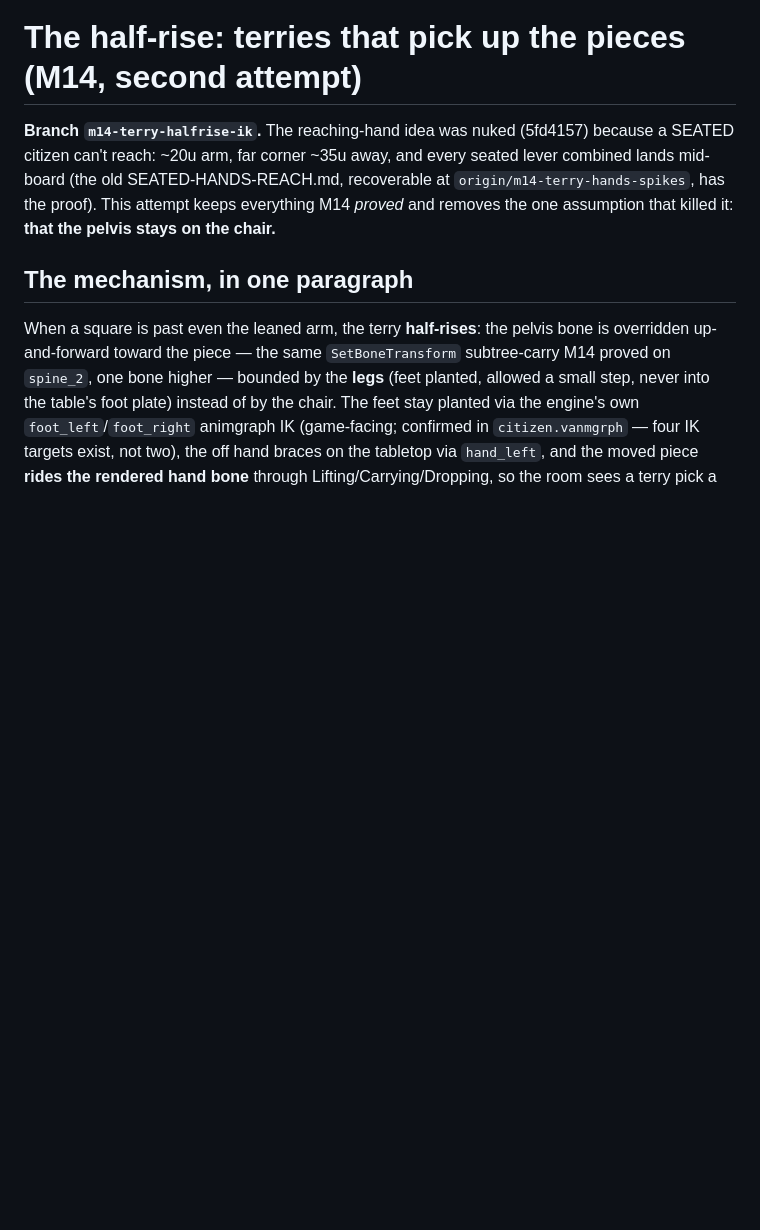
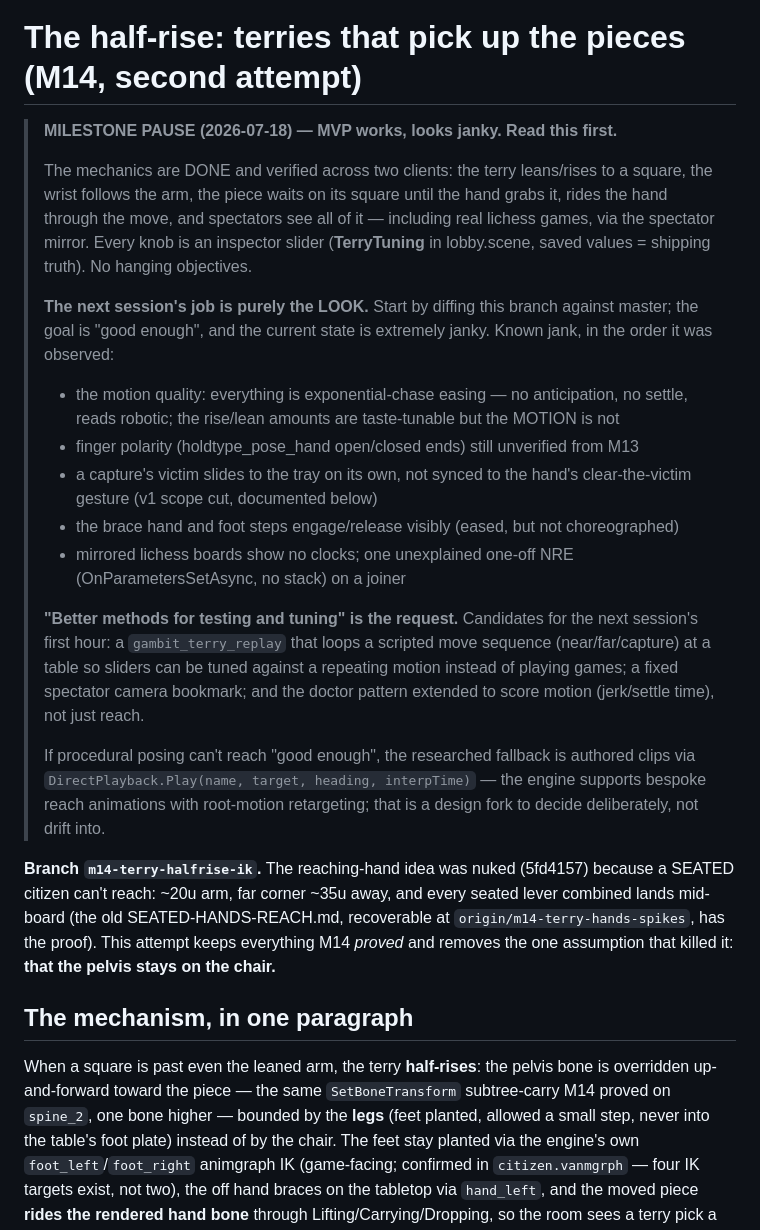
Before and after one commit to Gamah/gambit, a Markdown page: TERRY-HALFRISE.md, the part around one of its changes. Rendered like a GitHub page; blank space fills up the shorter version.

```diff
--- a/TERRY-HALFRISE.md
+++ b/TERRY-HALFRISE.md
@@ -1,4 +1,35 @@
 # The half-rise: terries that pick up the pieces (M14, second attempt)
+
+> **MILESTONE PAUSE (2026-07-18) — MVP works, looks janky. Read this first.**
+>
+> The mechanics are DONE and verified across two clients: the terry leans/rises to a
+> square, the wrist follows the arm, the piece waits on its square until the hand grabs
+> it, rides the hand through the move, and spectators see all of it — including real
+> lichess games, via the spectator mirror. Every knob is an inspector slider
+> (**TerryTuning** in lobby.scene, saved values = shipping truth). No hanging objectives.
+>
+> **The next session's job is purely the LOOK.** Start by diffing this branch against
+> master; the goal is "good enough", and the current state is extremely janky. Known
+> jank, in the order it was observed:
+> - the motion quality: everything is exponential-chase easing — no anticipation, no
+>   settle, reads robotic; the rise/lean amounts are taste-tunable but the MOTION is not
+> - finger polarity (holdtype_pose_hand open/closed ends) still unverified from M13
+> - a capture's victim slides to the tray on its own, not synced to the hand's
+>   clear-the-victim gesture (v1 scope cut, documented below)
+> - the brace hand and foot steps engage/release visibly (eased, but not choreographed)
+> - mirrored lichess boards show no clocks; one unexplained one-off NRE
+>   (OnParametersSetAsync, no stack) on a joiner
+>
+> **"Better methods for testing and tuning" is the request.** Candidates for the next
+> session's first hour: a `gambit_terry_replay` that loops a scripted move sequence
+> (near/far/capture) at a table so sliders can be tuned against a repeating motion
+> instead of playing games; a fixed spectator camera bookmark; and the doctor pattern
+> extended to score motion (jerk/settle time), not just reach.
+>
+> If procedural posing can't reach "good enough", the researched fallback is authored
+> clips via `DirectPlayback.Play(name, target, heading, interpTime)` — the engine
+> supports bespoke reach animations with root-motion retargeting; that is a design fork
+> to decide deliberately, not drift into.
 
 **Branch `m14-terry-halfrise-ik`.** The reaching-hand idea was nuked (5fd4157) because a
 SEATED citizen can't reach: ~20u arm, far corner ~35u away, and every seated lever combined
```
Also changed, not shown: other parts of TERRY-HALFRISE.md (+11 -25 lines), PLAN.md (+1 -1 lines).
